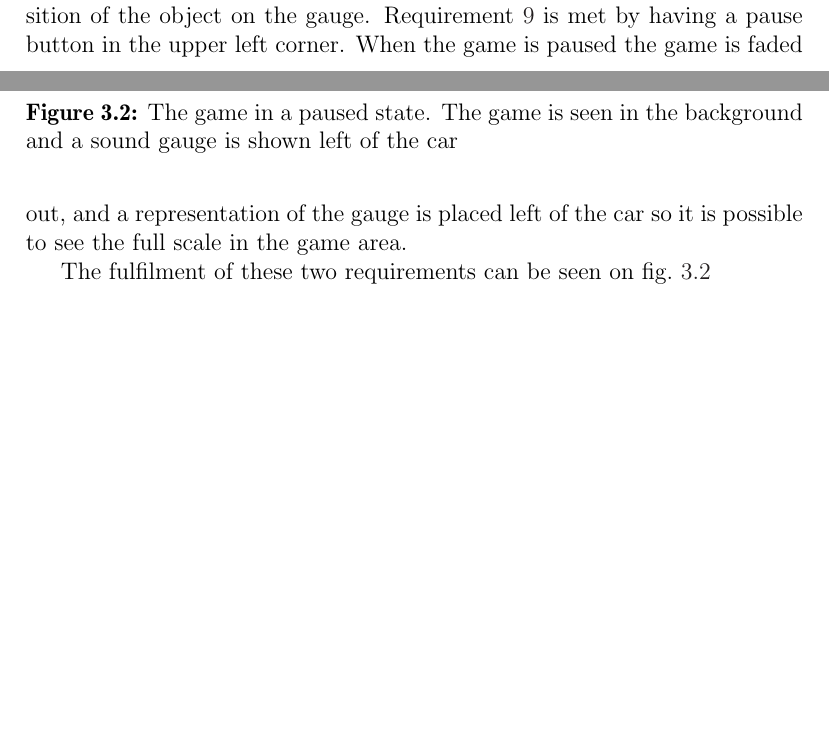
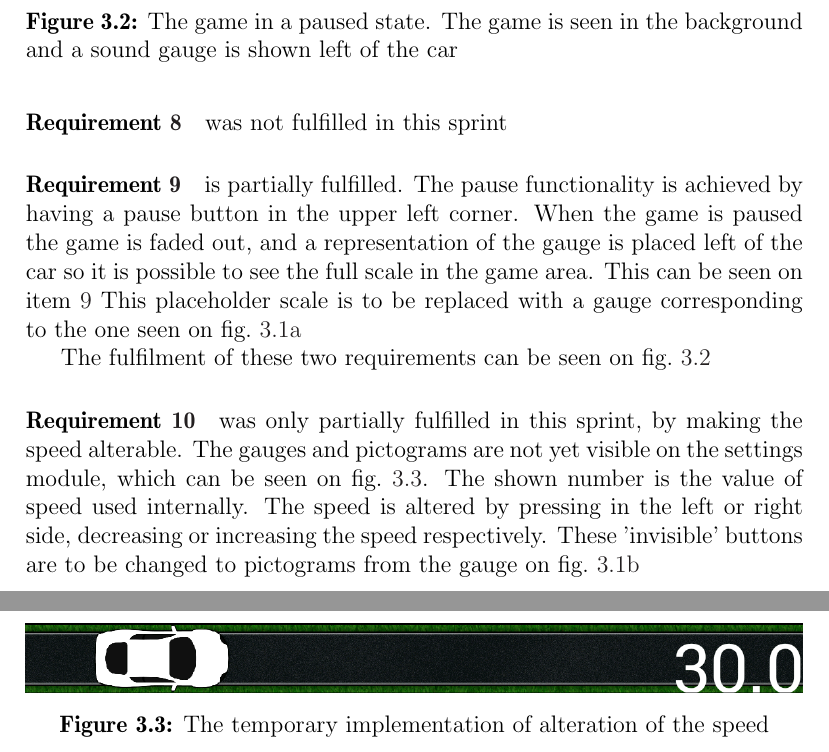
Before and after one commit to Thalmann/swf613-rapport, a LaTeX thesis (main.tex, which reads content/sprint2/gauges.tex): two parts of pages 24 and 25 of 46 before the commit and two parts of pages 25 and 26 of 47 after it, joined at a grey line, cut at the place of the change, the shorter picture padded with empty space. Compiled offline with pdfLaTeX.

Commit message:
final version of gauges

```diff
--- a/content/sprint2/gauges.tex
+++ b/content/sprint2/gauges.tex
@@ -30,9 +30,18 @@ The requirements concerning the gauges are as follows:
 \item \label{speeditem} Speed is alterable. The speed level is represented as a digit between 0 and 10.
 \end{enumerate}
 
-Requirement \ref{visualnumber} is met by drawing the number corresponding to the position of the object on the gauge.
-Requirement \ref{pause} is met by having a pause button in the upper left corner.
+
+\paragraph{Requirement \ref{visualnumber}} is met by drawing the number corresponding to the position of the object on the gauge.
+This can be seen on \cref{pause}
+
+\paragraph{Requirement \ref{pictogram}} was not fulfilled in this sprint
+
+
+\paragraph{Requirement \ref{pause}} is partially fulfilled.
+The pause functionality is achieved by having a pause button in the upper left corner.
 When the game is paused the game is faded out, and a representation of the gauge is placed left of the car so it is possible to see the full scale in the game area.
+This can be seen on \cref{pause}
+This placeholder scale is to be replaced with a gauge corresponding to the one seen on \cref{soundgauge}
 
 The fulfilment of these two requirements can be seen on \cref{pausedstate}
 
@@ -41,3 +50,16 @@ The fulfilment of these two requirements can be seen on \cref{pausedstate}
 \caption{The game in a paused state. The game is seen in the background and a sound gauge is shown left of the car}
 \label{pausedstate}
 \end{figure}
+
+
+\paragraph{Requirement \ref{speeditem}} was only partially fulfilled in this sprint, by making the speed alterable.
+The gauges and pictograms are not yet visible on the settings module, which can be seen on \cref{speedsettings}.
+The shown number is the value of speed used internally.
+The speed is altered by pressing in the left or right side, decreasing or increasing the speed respectively.
+These 'invisible' buttons are to be changed to pictograms from the gauge on \cref{speedgauge}
+
+\begin{figure}
+\includegraphics[width=\textwidth]{speedSettings}
+\caption{The temporary implementation of alteration of the speed}
+\label{speedsettings}
+\end{figure}
```
Also changed, not shown: content/sprint2/gauges.tex (8 more changed lines).
